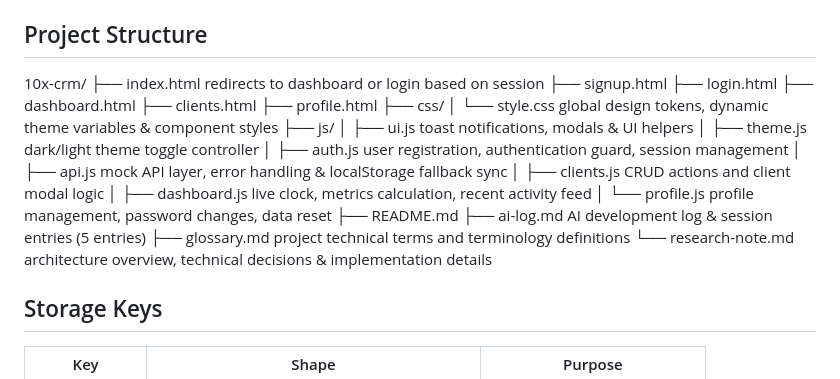
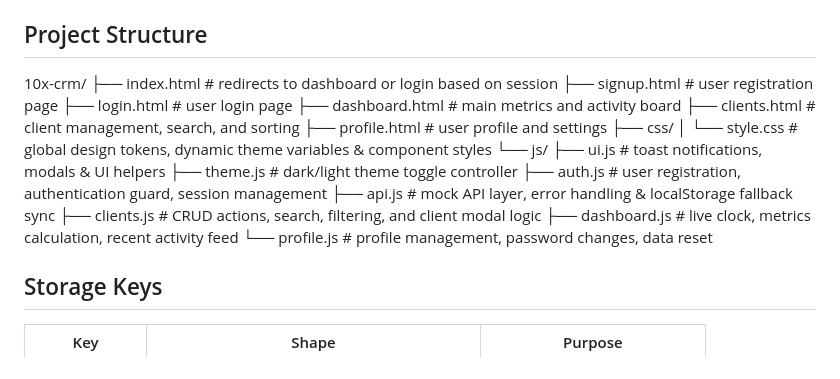
Before and after one commit to 4shortiia/10x-crm-nora-ashortia, a Markdown page: README.md, the part around the change. Rendered like a GitHub page.

Commit message:
doc: update readme.md

```diff
--- a/README.md
+++ b/README.md
@@ -21,26 +21,22 @@ A lightweight, front-end-only CRM built with plain HTML, CSS and JavaScript —
 ## Project Structure
 
 10x-crm/
-├── index.html redirects to dashboard or login based on session
-├── signup.html
-├── login.html
-├── dashboard.html
-├── clients.html
-├── profile.html
+├── index.html # redirects to dashboard or login based on session
+├── signup.html # user registration page
+├── login.html # user login page
+├── dashboard.html # main metrics and activity board
+├── clients.html # client management, search, and sorting
+├── profile.html # user profile and settings
 ├── css/
-│ └── style.css global design tokens, dynamic theme variables & component styles
-├── js/
-│ ├── ui.js toast notifications, modals & UI helpers
-│ ├── theme.js dark/light theme toggle controller
-│ ├── auth.js user registration, authentication guard, session management
-│ ├── api.js mock API layer, error handling & localStorage fallback sync
-│ ├── clients.js CRUD actions and client modal logic
-│ ├── dashboard.js live clock, metrics calculation, recent activity feed
-│ └── profile.js profile management, password changes, data reset
-├── README.md
-├── ai-log.md AI development log & session entries (5 entries)
-├── glossary.md project technical terms and terminology definitions
-└── research-note.md architecture overview, technical decisions & implementation details
+│ └── style.css # global design tokens, dynamic theme variables & component styles
+└── js/
+├── ui.js # toast notifications, modals & UI helpers
+├── theme.js # dark/light theme toggle controller
+├── auth.js # user registration, authentication guard, session management
+├── api.js # mock API layer, error handling & localStorage fallback sync
+├── clients.js # CRUD actions, search, filtering, and client modal logic
+├── dashboard.js # live clock, metrics calculation, recent activity feed
+└── profile.js # profile management, password changes, data reset
 
 ## Storage Keys
 
```
